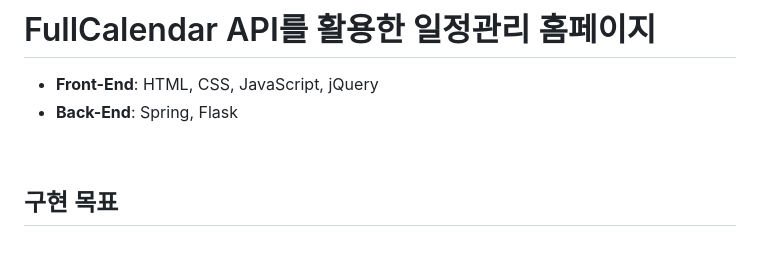
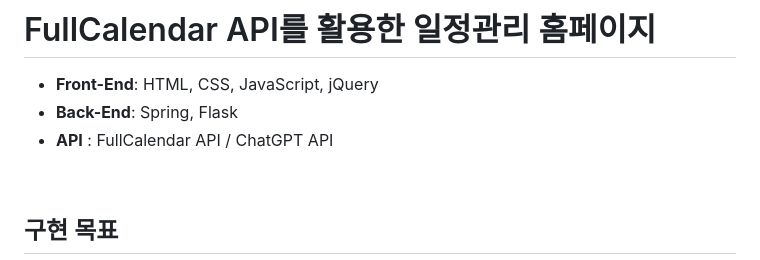
Before and after one commit to Kbigstar/2024_Spring_Project, a Markdown page: README.md, the part around the change. GitHub-like rendering.

```diff
--- a/README.md
+++ b/README.md
@@ -2,7 +2,7 @@
 
 - **Front-End**: HTML, CSS, JavaScript, jQuery
 - **Back-End**: Spring, Flask
-
+- **API** : FullCalendar API / ChatGPT API
 <br>
 
 ## 구현 목표
```
